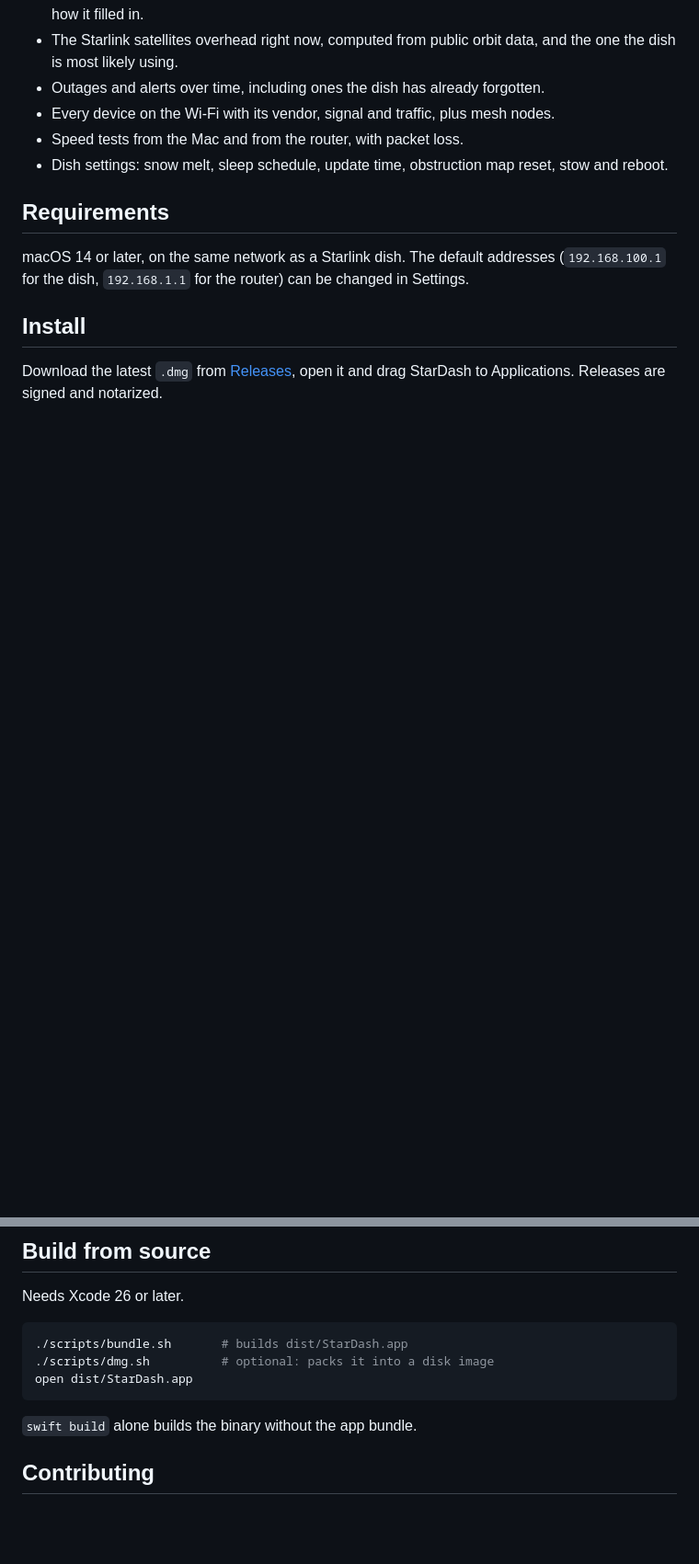
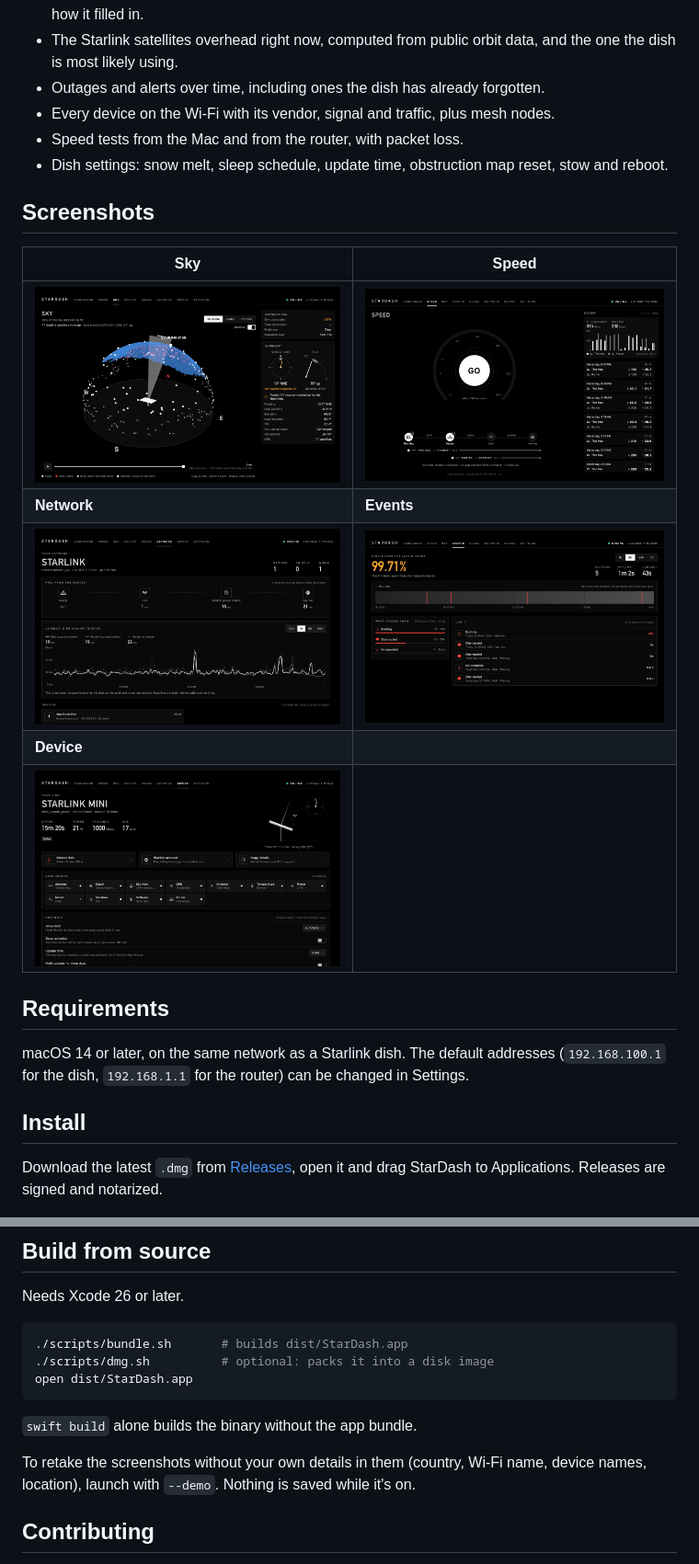
Before and after one commit to MeSrabon/stardash, a Markdown page: README.md, 2 parts joined by grey strips. Shown at 92% size. Drawn GitHub-style; pictures changed too: docs/screenshots/device.png (added), docs/screenshots/events.png (added), docs/screenshots/network.png (added); blank space fills up the shorter version.

Commit message:
Add screenshots to the README

```diff
--- a/README.md
+++ b/README.md
@@ -12,6 +14,16 @@ over the local network, so nothing leaves your Mac and no Starlink account is ne
 - Every device on the Wi-Fi with its vendor, signal and traffic, plus mesh nodes.
 - Speed tests from the Mac and from the router, with packet loss.
 - Dish settings: snow melt, sleep schedule, update time, obstruction map reset, stow and reboot.
+
+## Screenshots
+
+| Sky | Speed |
+| --- | --- |
+| ![Sky with the 3D dome and satellites overhead](docs/screenshots/sky.png) | ![Speed test](docs/screenshots/speed.png) |
+| **Network** | **Events** |
+| ![Network devices and latency](docs/screenshots/network.png) | ![Outages and events](docs/screenshots/events.png) |
+| **Device** | |
+| ![Dish health and controls](docs/screenshots/device.png) | |
 
 ## Requirements
 
@@ -35,6 +47,9 @@ open dist/StarDash.app
 
 `swift build` alone builds the binary without the app bundle.
 
+To retake the screenshots without your own details in them (country, Wi-Fi name, device names,
+location), launch with `--demo`. Nothing is saved while it's on.
+
 ## Contributing
 
 Pull requests are welcome. CI builds every pull request; the first run from a new contributor waits
```
Also changed, not shown: other parts of README.md (+2 -0 lines), docs/screenshots/dashboard.png (added).
